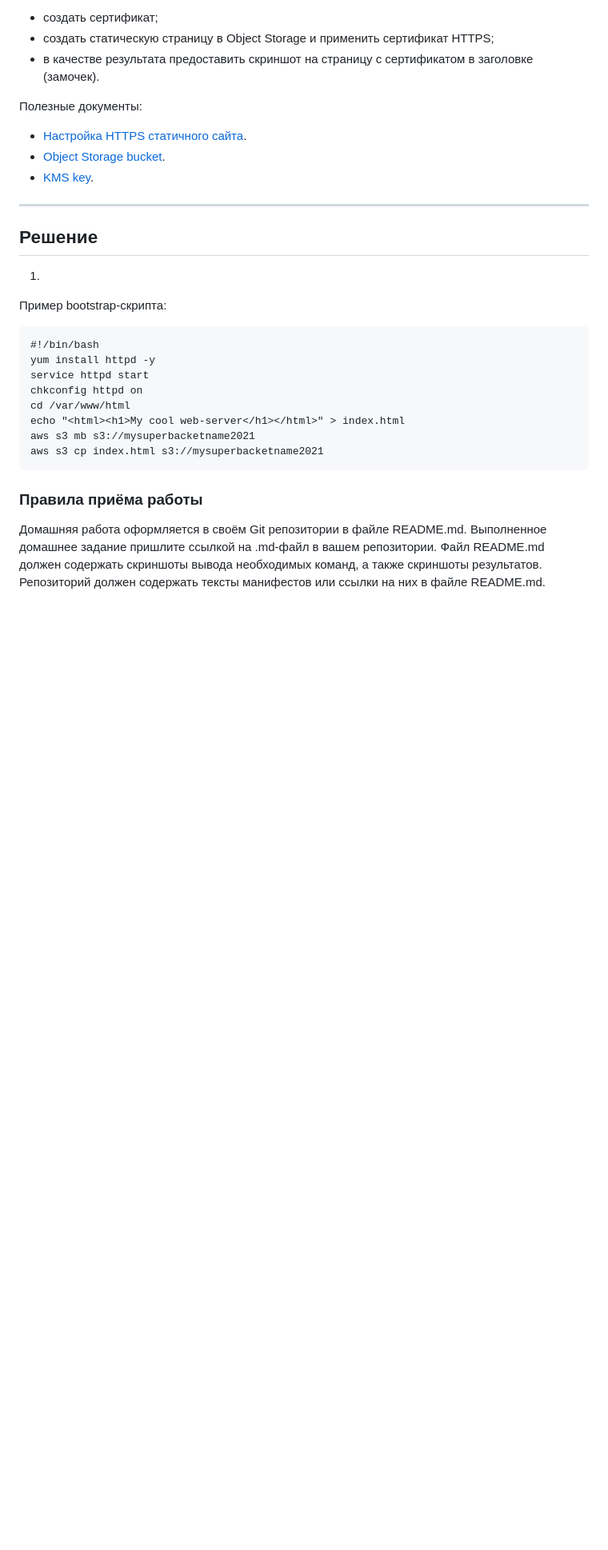
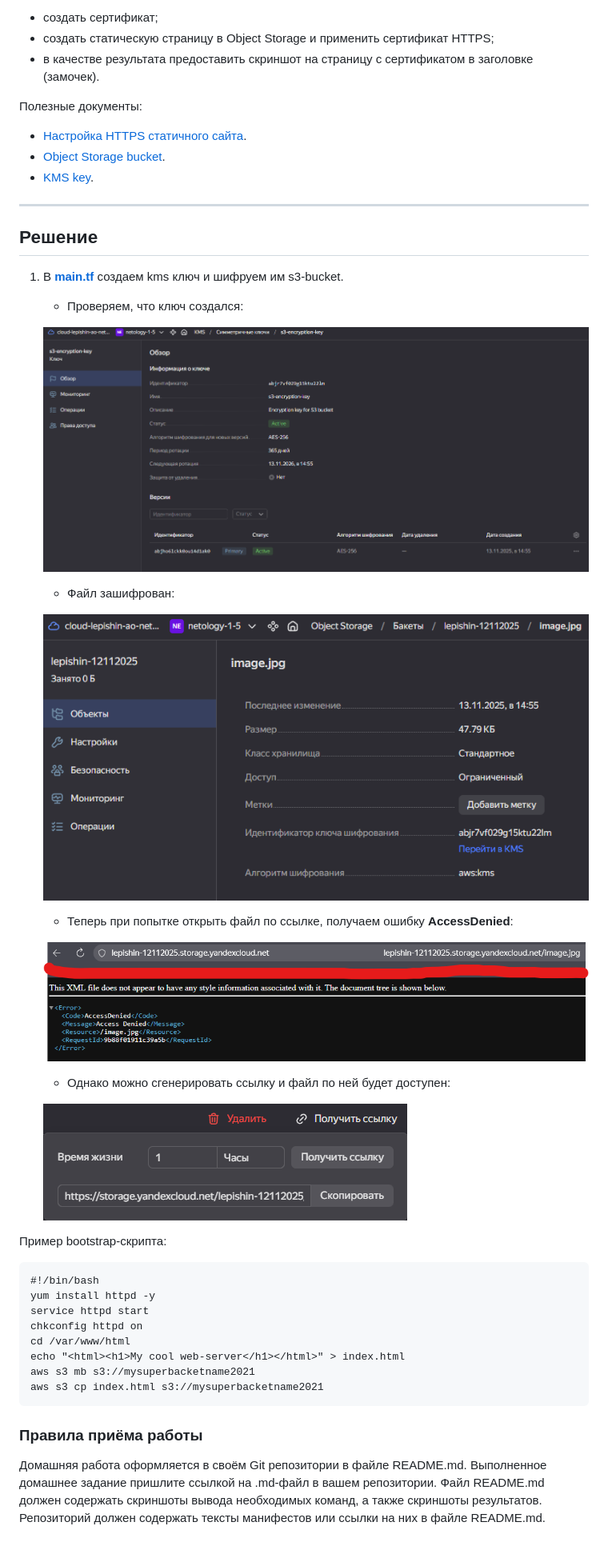
Before and after one commit to Liberaty/rp_hw_03, a Markdown page: README.md, the part around the change. Shown: that part at 80% size. Drawn GitHub-style; pictures changed too: img/1.1.png (added), img/1.2.png (added), img/1.3.png (added); blank space fills up the shorter version.

Commit message:
Finish task 1

```diff
--- a/README.md
+++ b/README.md
@@ -25,7 +25,24 @@
 
 ## Решение
 
-1.
+1. В [**main.tf**](https://github.com/Liberaty/rp_hw_03/blob/main/main.tf) создаем kms ключ и шифруем им s3-bucket.
+
+   - Проверяем, что ключ создался:
+
+   ![1.1.png](https://github.com/Liberaty/rp_hw_03/blob/main/img/1.1.png?raw=true)
+
+   - Файл зашифрован:
+
+   ![1.2.png](https://github.com/Liberaty/rp_hw_03/blob/main/img/1.2.png?raw=true)
+
+   - Теперь при попытке открыть файл по ссылке, получаем ошибку **AccessDenied**:
+
+   ![1.3.png](https://github.com/Liberaty/rp_hw_03/blob/main/img/1.3.png?raw=true)
+
+   - Однако можно сгенерировать ссылку и файл по ней будет доступен:
+
+   ![1.4.png](https://github.com/Liberaty/rp_hw_03/blob/main/img/1.4.png?raw=true)
+
 
 Пример bootstrap-скрипта:
 
```
Also changed, not shown: image.jpg (added), 5 other files.
